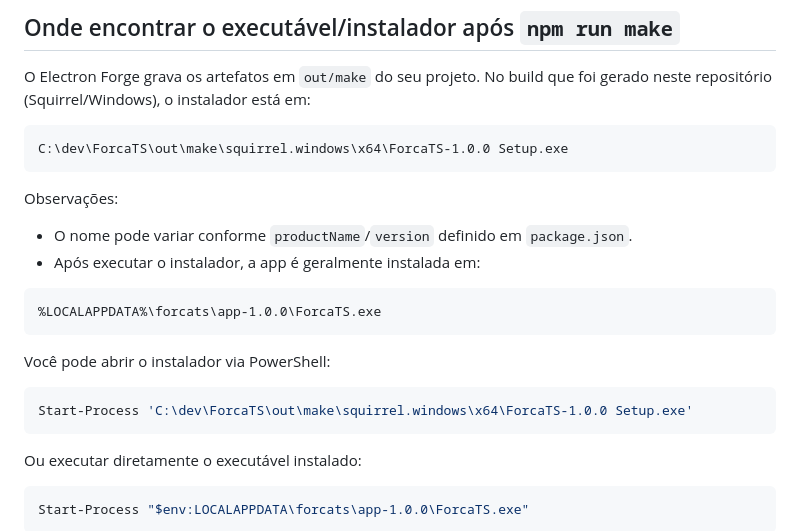
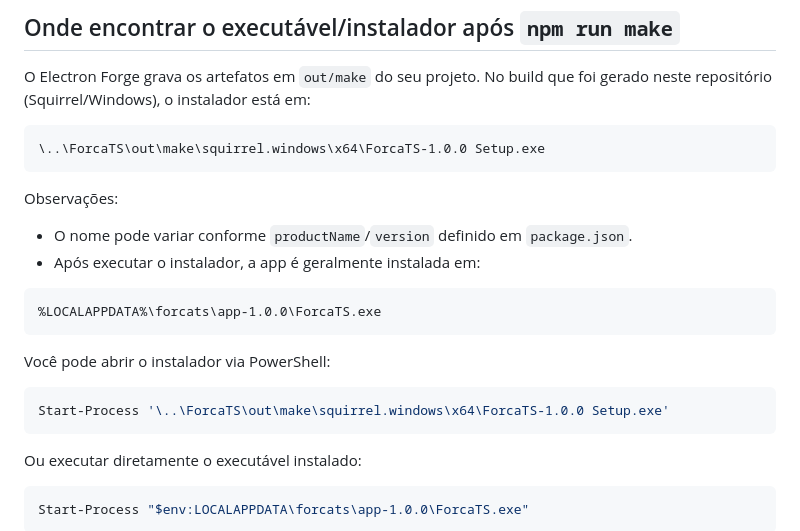
Before and after one commit to NovachronoXXX/Forca-w-Electron, a Markdown page: README.md, the part around one of its changes. GitHub-like rendering.

````diff
--- a/README.md
+++ b/README.md
@@ -82,7 +86,7 @@ npm run premake; npm run make
 O Electron Forge grava os artefatos em `out/make` do seu projeto. No build que foi gerado neste repositório (Squirrel/Windows), o instalador está em:
 
 ```
-C:\dev\ForcaTS\out\make\squirrel.windows\x64\ForcaTS-1.0.0 Setup.exe
+\..\ForcaTS\out\make\squirrel.windows\x64\ForcaTS-1.0.0 Setup.exe
 ```
 
 Observações:
@@ -95,7 +99,7 @@ Observações:
 
 Você pode abrir o instalador via PowerShell:
 ```powershell
-Start-Process 'C:\dev\ForcaTS\out\make\squirrel.windows\x64\ForcaTS-1.0.0 Setup.exe'
+Start-Process '\..\ForcaTS\out\make\squirrel.windows\x64\ForcaTS-1.0.0 Setup.exe'
 ```
 Ou executar diretamente o executável instalado:
 ```powershell
````
Also changed, not shown: other parts of README.md (+9 -5 lines).
